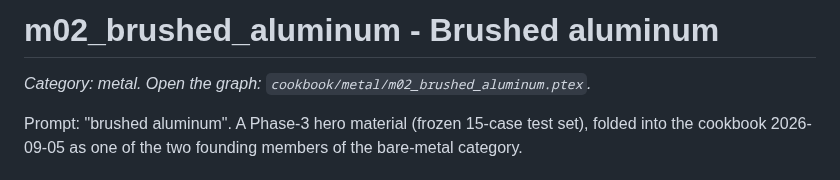
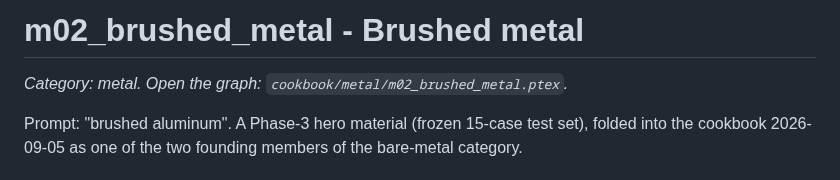
Before and after one commit to graysonchalmers/Tool-MaterialMaker-MCP, a Markdown page: cookbook/metal/m02_brushed_metal.md, the part around the change. Rendered like a GitHub page.

```diff
--- a/cookbook/metal/m02_brushed_aluminum.md
+++ b/cookbook/metal/m02_brushed_metal.md
@@ -1,6 +1,6 @@
-# m02_brushed_aluminum - Brushed aluminum
+# m02_brushed_metal - Brushed metal
 
-_Category: metal. Open the graph: `cookbook/metal/m02_brushed_aluminum.ptex`._
+_Category: metal. Open the graph: `cookbook/metal/m02_brushed_metal.ptex`._
 
 Prompt: "brushed aluminum". A Phase-3 hero material (frozen 15-case test
 set), folded into the cookbook 2026-09-05 as one of the two founding members
```
Also changed, not shown: cookbook/stone/s14_wet_river_stone.md (+1 -1 lines), docs/AUTHORING.md (+2 -2 lines), docs/images/cookbook-metal/m02_brushed_metal.png (renamed from docs/images/cookbook-metal/m02_brushed_aluminum.png), 4 other files.
